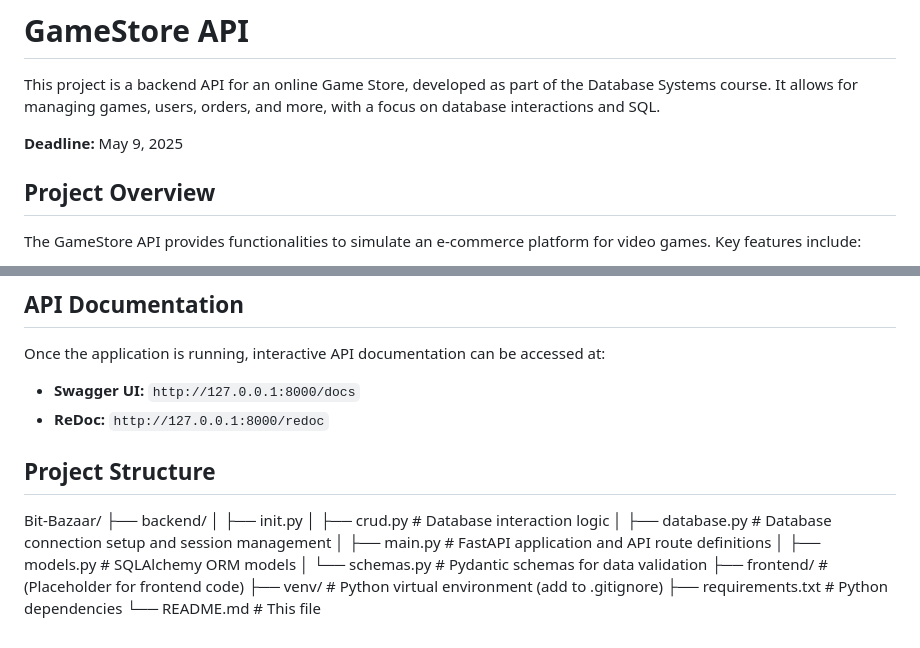
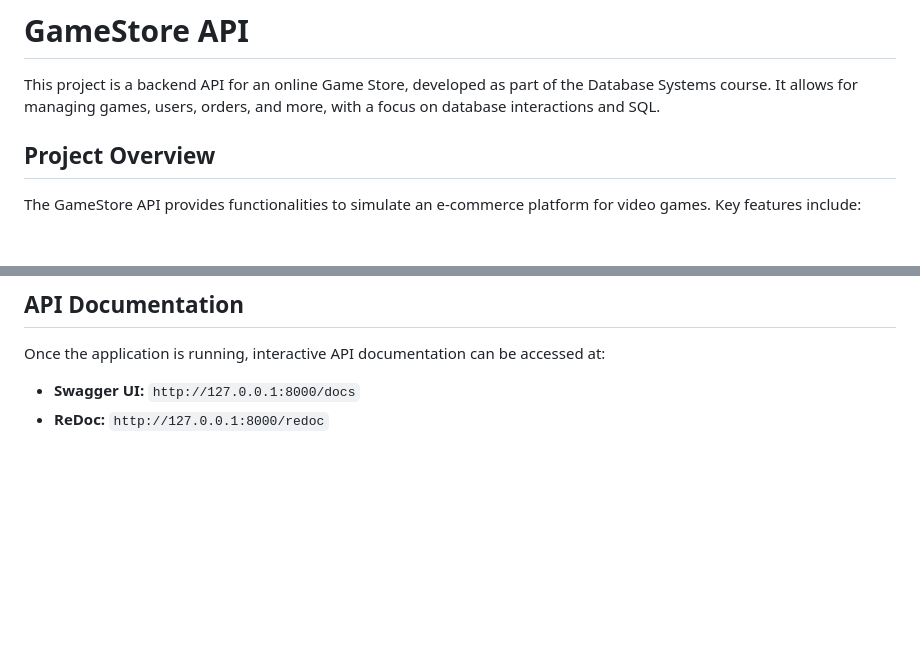
Before and after one commit to Mfahad159/Bit-Bazaar, a Markdown page: README.md, 2 parts joined by grey strips. Drawn GitHub-style; blank space fills up the shorter version.

```diff
--- a/README.md
+++ b/README.md
@@ -1,8 +1,6 @@
 # GameStore API
 
 This project is a backend API for an online Game Store, developed as part of the Database Systems course. It allows for managing games, users, orders, and more, with a focus on database interactions and SQL.
-
-**Deadline:** May 9, 2025
 
 ## Project Overview
 
@@ -95,17 +93,3 @@ The GameStore API provides functionalities to simulate an e-commerce platform fo
 Once the application is running, interactive API documentation can be accessed at:
 * **Swagger UI:** `http://127.0.0.1:8000/docs`
 * **ReDoc:** `http://127.0.0.1:8000/redoc`
-
-## Project Structure
-Bit-Bazaar/
-├── backend/
-│   ├── init.py
-│   ├── crud.py         # Database interaction logic
-│   ├── database.py     # Database connection setup and session management
-│   ├── main.py         # FastAPI application and API route definitions
-│   ├── models.py       # SQLAlchemy ORM models
-│   └── schemas.py      # Pydantic schemas for data validation
-├── frontend/           # (Placeholder for frontend code)
-├── venv/               # Python virtual environment (add to .gitignore)
-├── requirements.txt    # Python dependencies
-└── README.md           # This file
```
